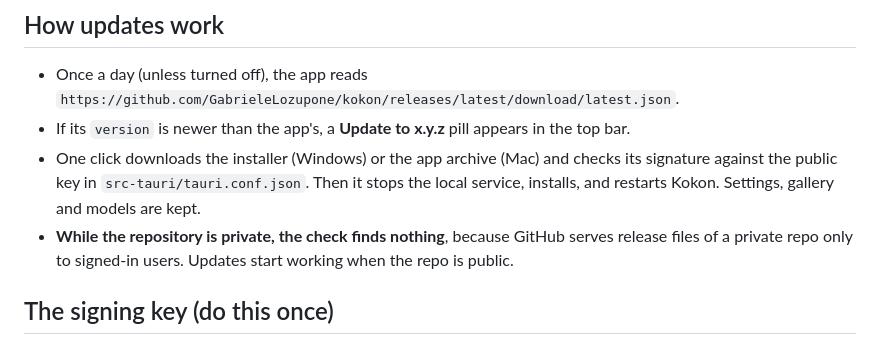
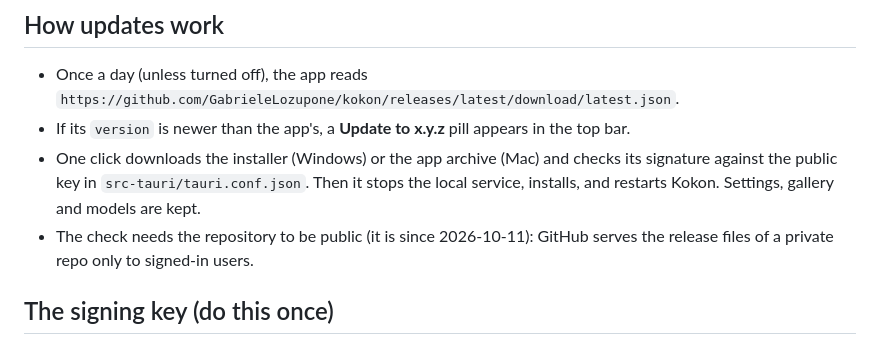
Before and after one commit to CesareDavidePace/kokon, a Markdown page: docs/releasing.md, the part around the change. GitHub-like rendering.

```diff
--- a/docs/releasing.md
+++ b/docs/releasing.md
@@ -10,9 +10,8 @@ How to publish a version that installed copies update to, on Windows and macOS.
 - One click downloads the installer (Windows) or the app archive (Mac) and checks its
   signature against the public key in `src-tauri/tauri.conf.json`. Then it stops the local
   service, installs, and restarts Kokon. Settings, gallery and models are kept.
-- **While the repository is private, the check finds nothing**, because GitHub serves release
-  files of a private repo only to signed-in users. Updates start working when the repo is
-  public.
+- The check needs the repository to be public (it is since 2026-10-11): GitHub serves the
+  release files of a private repo only to signed-in users.
 
 ## The signing key (do this once)
 
```
Also changed, not shown: README.md (+2 -3 lines).
